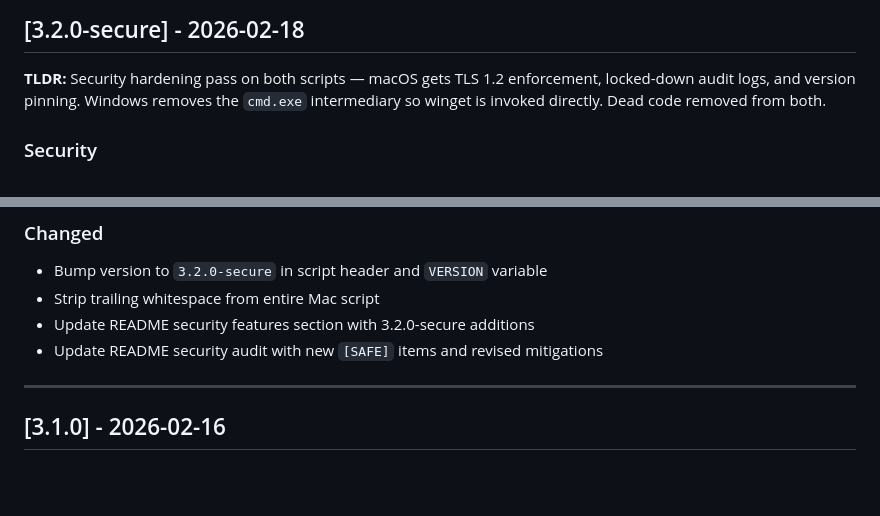
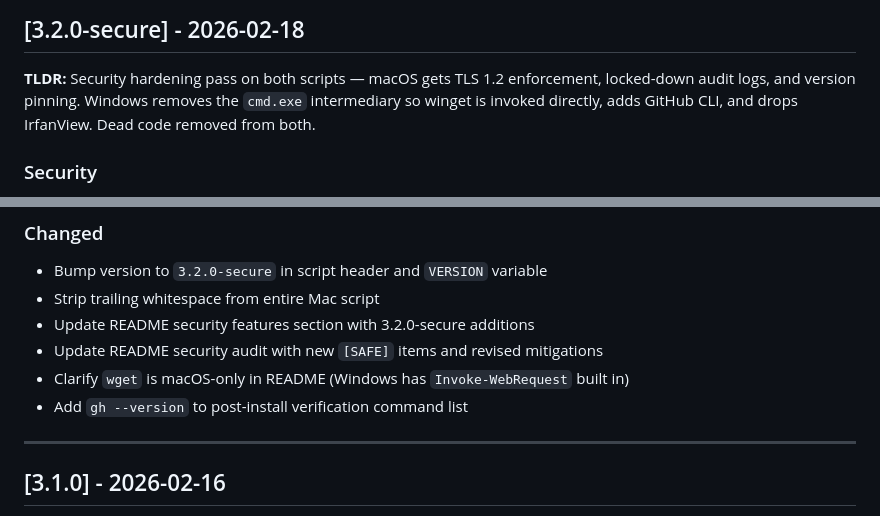
Before and after one commit to msifoss/vibestack0, a Markdown page: CHANGELOG.md, 2 parts joined by grey strips. GitHub-like rendering; blank space fills up the shorter version.

Commit message:
Vibestack0 - sync README and CHANGELOG with recent changes
Add gh --version to post-install verify list, fix Windows line count
(755), update CHANGELOG TLDR and Changed section to cover gh addition
and wget clarification.

Co-Authored-By: Claude Opus 4.6 <noreply@anthropic.com>

```diff
--- a/CHANGELOG.md
+++ b/CHANGELOG.md
@@ -10,7 +10,8 @@ Most recent changes appear first.
 
 **TLDR:** Security hardening pass on both scripts — macOS gets TLS 1.2
 enforcement, locked-down audit logs, and version pinning. Windows removes the
-`cmd.exe` intermediary so winget is invoked directly. Dead code removed from both.
+`cmd.exe` intermediary so winget is invoked directly, adds GitHub CLI, and drops
+IrfanView. Dead code removed from both.
 
 ### Security
 - (macOS) Enforce TLS 1.2 minimum on all `curl` calls via `--tlsv1.2` (3 locations)
@@ -34,6 +35,8 @@ enforcement, locked-down audit logs, and version pinning. Windows removes the
 - Strip trailing whitespace from entire Mac script
 - Update README security features section with 3.2.0-secure additions
 - Update README security audit with new `[SAFE]` items and revised mitigations
+- Clarify `wget` is macOS-only in README (Windows has `Invoke-WebRequest` built in)
+- Add `gh --version` to post-install verification command list
 
 ---
 
```
Also changed, not shown: README.md (+2 -1 lines).
